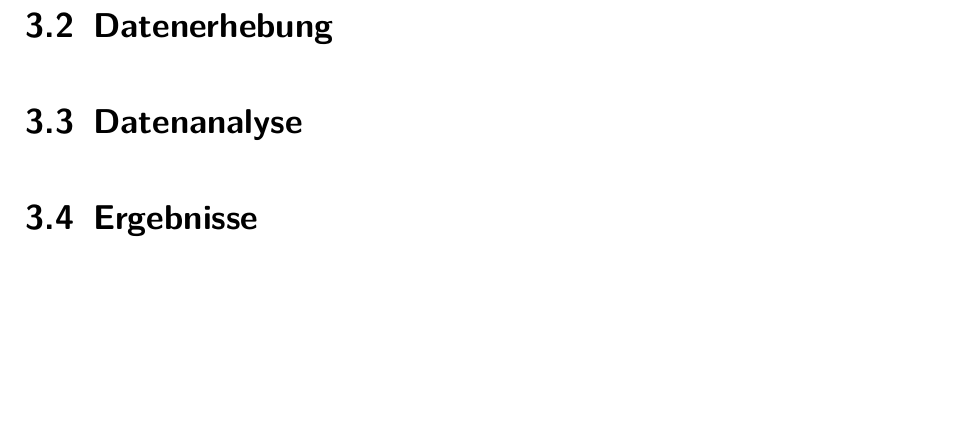
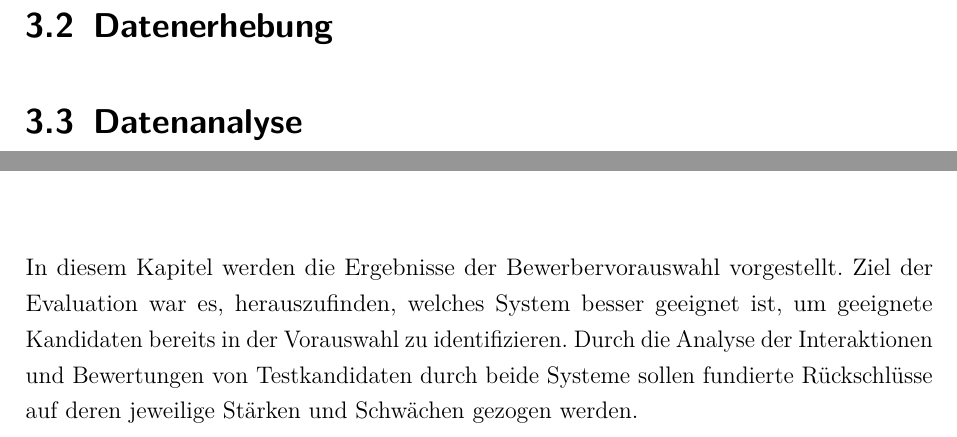
Before and after one commit to jwiedenmann/DHBW_Integrationsseminar, a LaTeX document (main.tex, which reads content/chapter/03.tex, content/chapter/04.tex): part of page 12 of 16 before the commit and two parts of pages 12 and 13 of 16 after it, the two joined at a grey line, cut so that both start at the same text, the shorter picture padded with empty space. Compiled offline with pdfLaTeX.

Commit message:
removed section

```diff
--- a/content/chapter/03.tex
+++ b/content/chapter/03.tex
@@ -7,5 +7,3 @@
 \section{Datenerhebung}
 
 \section{Datenanalyse}
-
-\section{Ergebnisse}
--- a/content/chapter/04.tex
+++ b/content/chapter/04.tex
@@ -1,3 +1,5 @@
 %!TEX root = ../../main.tex
 
 \chapter{Ergebnisse}
+
+In diesem Kapitel werden die Ergebnisse der Bewerbervorauswahl vorgestellt. Ziel der Evaluation war es, herauszufinden, welches System besser geeignet ist, um geeignete Kandidaten bereits in der Vorauswahl zu identifizieren. Durch die Analyse der Interaktionen und Bewertungen von Testkandidaten durch beide Systeme sollen fundierte Rückschlüsse auf deren jeweilige Stärken und Schwächen gezogen werden.
```
